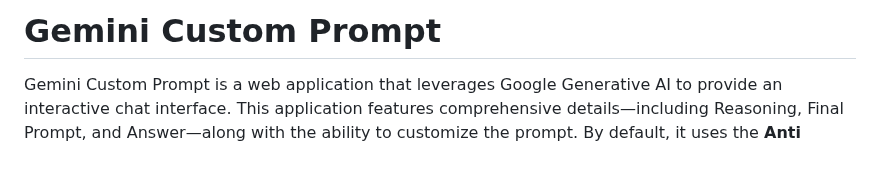
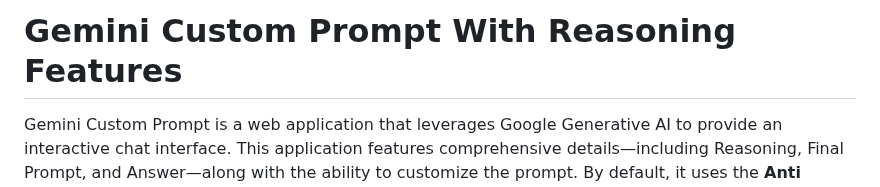
Before and after one commit to rubahilang/Anti-Restrict-Gemini-Prompt, a Markdown page: readme.md, the part around the change. GitHub-like rendering; blank space fills up the shorter version.

```diff
--- a/readme.md
+++ b/readme.md
@@ -1,4 +1,4 @@
-# Gemini Custom Prompt
+# Gemini Custom Prompt With Reasoning Features
 
 Gemini Custom Prompt is a web application that leverages Google Generative AI to provide an interactive chat interface. This application features comprehensive details—including Reasoning, Final Prompt, and Answer—along with the ability to customize the prompt. By default, it uses the **Anti Restrict Gemini Prompt** as its built-in configuration.
 
```
